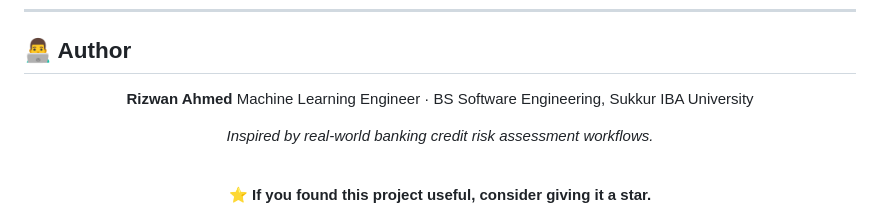
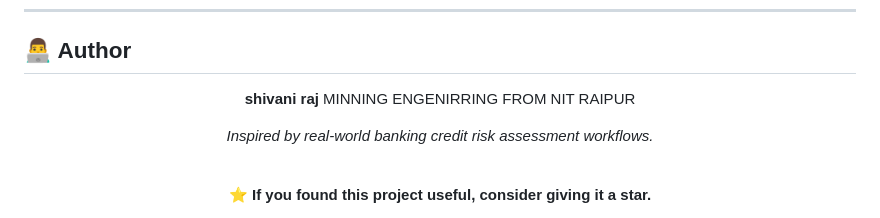
Before and after one commit to Shivani-4976/credit-scoring-system, a Markdown page: README.md, the part around the change. GitHub-like rendering.

```diff
--- a/README.md
+++ b/README.md
@@ -288,8 +288,8 @@ This project is developed for educational, research, and portfolio purposes.
 
 <div align="center">
 
-**Rizwan Ahmed**
-Machine Learning Engineer · BS Software Engineering, Sukkur IBA University
+**shivani raj**
+MINNING ENGENIRRING FROM NIT RAIPUR
 
 *Inspired by real-world banking credit risk assessment workflows.*
 
```
